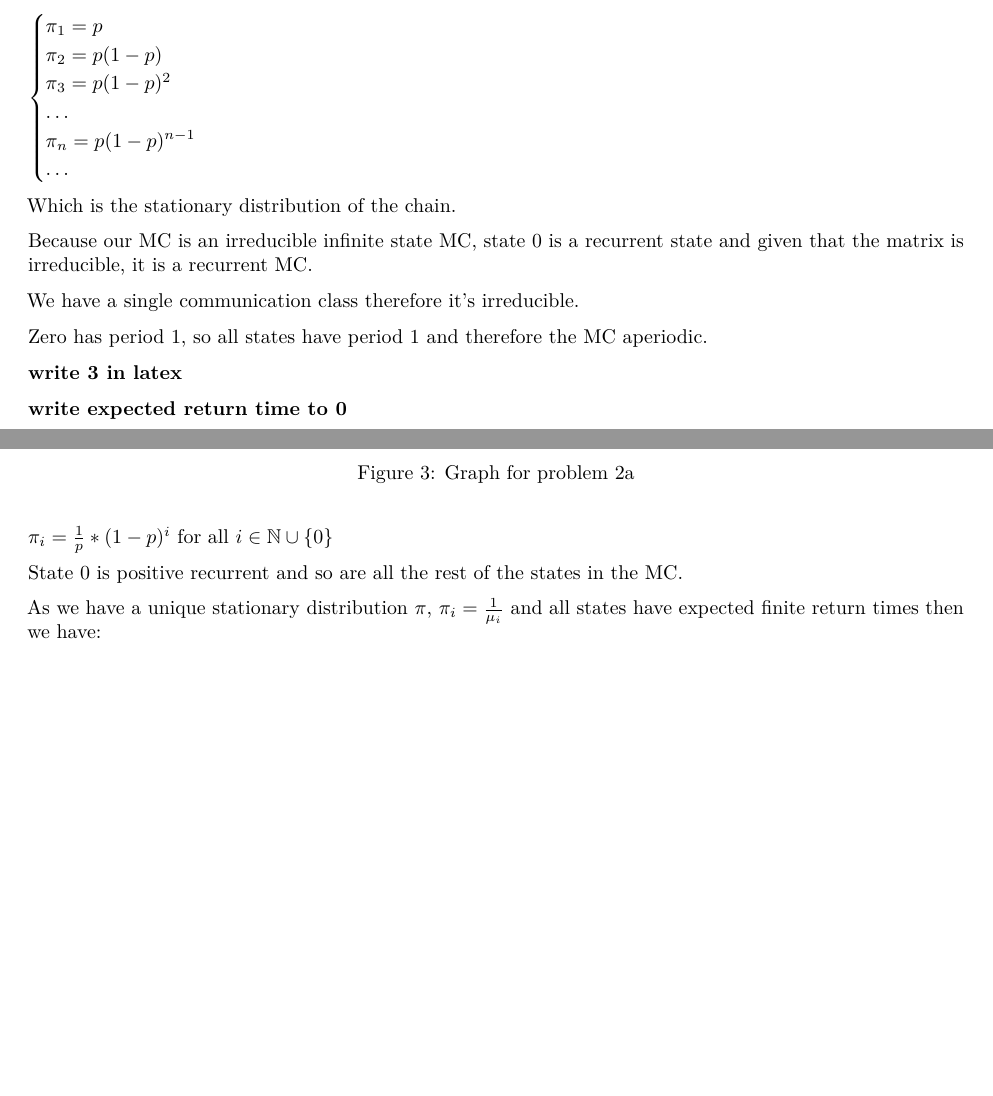
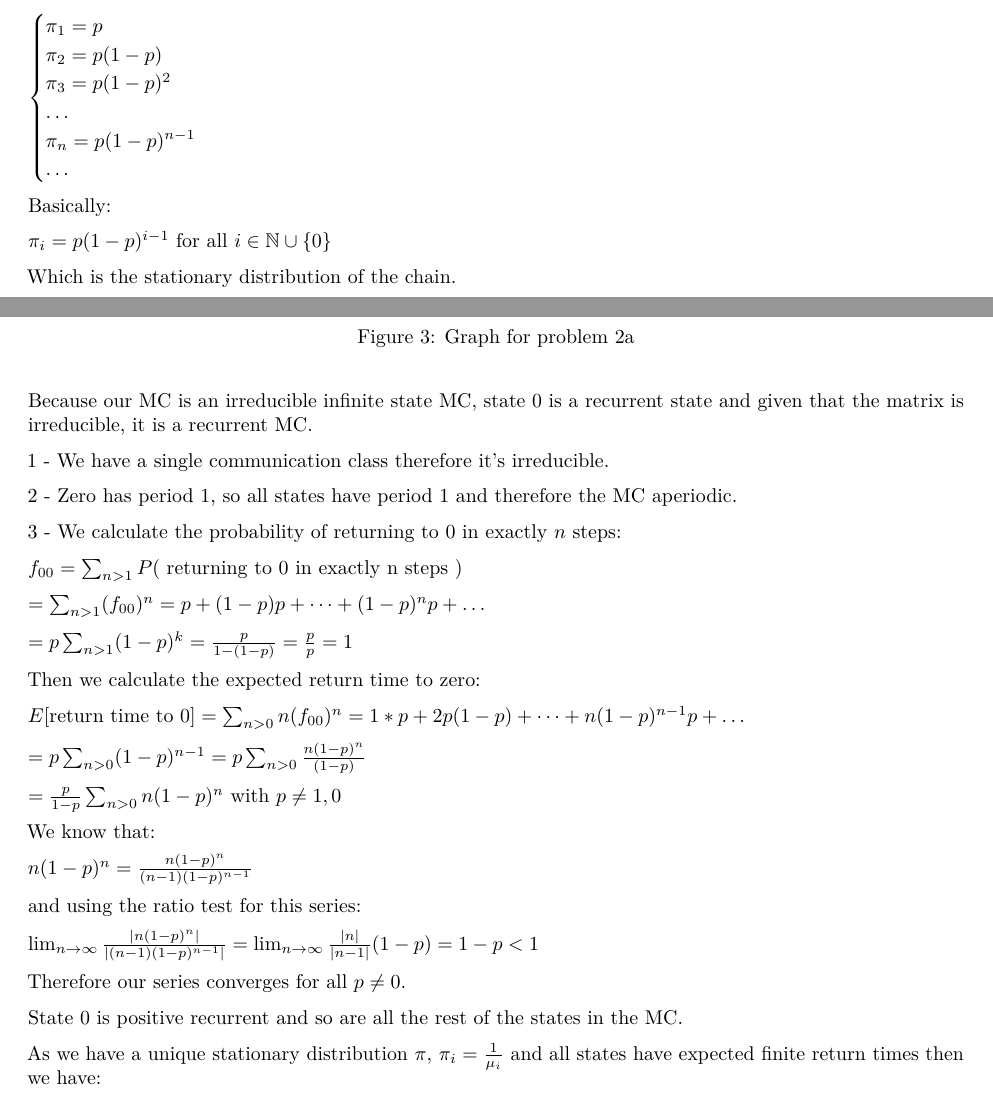
Before and after one commit to dreth/UC3MStochasticProcesses, an R Markdown document (Group work/Assignment 1/Assignment1.rmd): two parts of pages 9 and 10 of 12, joined at a grey line, cut so that both start at the same text, the shorter picture padded with empty space. The pictures show the output file Group work/Assignment 1/Assignment1.pdf that the author committed with the source.

Commit message:
last update, hopefully

```diff
--- a/Group work/Assignment 1/Assignment1.rmd
+++ b/Group work/Assignment 1/Assignment1.rmd
@@ -283,30 +283,53 @@ $\begin{cases}
 \dots
 \end{cases}$
 
+Basically:
 
+$\pi_{i} = p (1-p)^{i-1}$ for all $i \in \mathbb{N} \cup \{0\}$
 
 Which is the stationary distribution of the chain.
 
 ![Graph for problem 2a](./grafo2.png)
 
+\newpage
+
 Because our MC is an irreducible infinite state MC, state 0 is a recurrent state and given that the matrix is irreducible, it is a recurrent MC.
 
-We have a single communication class therefore it's irreducible.
+1 - We have a single communication class therefore it's irreducible.
 
-Zero has period 1, so all states have period 1 and therefore the MC aperiodic.
+2 - Zero has period 1, so all states have period 1 and therefore the MC aperiodic.
 
-**write 3 in latex**
+3 - We calculate the probability of returning to 0 in exactly $n$ steps:
 
-**write expected return time to 0**
+$f_{00} = \sum_{n > 1} P($ returning to 0 in exactly n steps $)$
 
-$\pi_{i} = \frac{1}{p} * (1-p)^{i}$ for all $i \in \mathbb{N} \cup \{0\}$
+$= \sum_{n > 1} (f_{00})^{n} = p + (1-p)p + \dots + (1-p)^{n} p + \dots$
+
+$= p \sum_{n > 1} (1-p)^{k} = \frac{p}{1 - (1 - p)} = \frac{p}{p} = 1$
+
+Then we calculate the expected return time to zero:
+
+$E[$return time to 0$] = \sum_{n > 0} n(f_{00})^{n} = 1*p + 2p(1-p) + \dots + n(1-p)^{n-1}  p + \dots$
+
+$= p \sum_{n>0} (1-p)^{n-1} = p \sum_{n>0} \frac{n(1-p)^{n}}{(1-p)}$
+
+$= \frac{p}{1-p} \sum_{n>0} n(1-p)^{n}$ with $p \neq 1,0$
+
+We know that:
+
+$n(1-p)^{n} = \frac{n(1-p)^{n}}{(n-1)(1-p)^{n-1}}$
+
+and using the ratio test for this series:
+
+$\lim_{n \rightarrow \infty} \frac{|n(1-p)^{n}|}{|(n-1)(1-p)^{n-1}|} = \lim_{n \rightarrow \infty} \frac{|n|}{|n-1|} (1-p) = 1-p < 1$
+
+Therefore our series converges for all $p \neq 0$.
 
 State 0 is positive recurrent and so are all the rest of the states in the MC.
 
 As we have a unique stationary distribution $\pi$, $\pi_{i} = \frac{1}{\mu_{i}}$ and all states have expected finite return times then we have:
 
 $E[T_{i}|X_{0} = i] = \mu_{i} = \frac{1}{\pi_{i}}$
-
 
 \newpage
 
```
Also changed, not shown: Group work/Assignment 1/Assignment1.pdf, Group work/Assignment 1/Assignment1.tex, Group work/Assignment 1/figures/unnamed-chunk-15-1 (1).pdf (added), Group work/Assignment 1/figures/unnamed-chunk-15-1.pdf.
